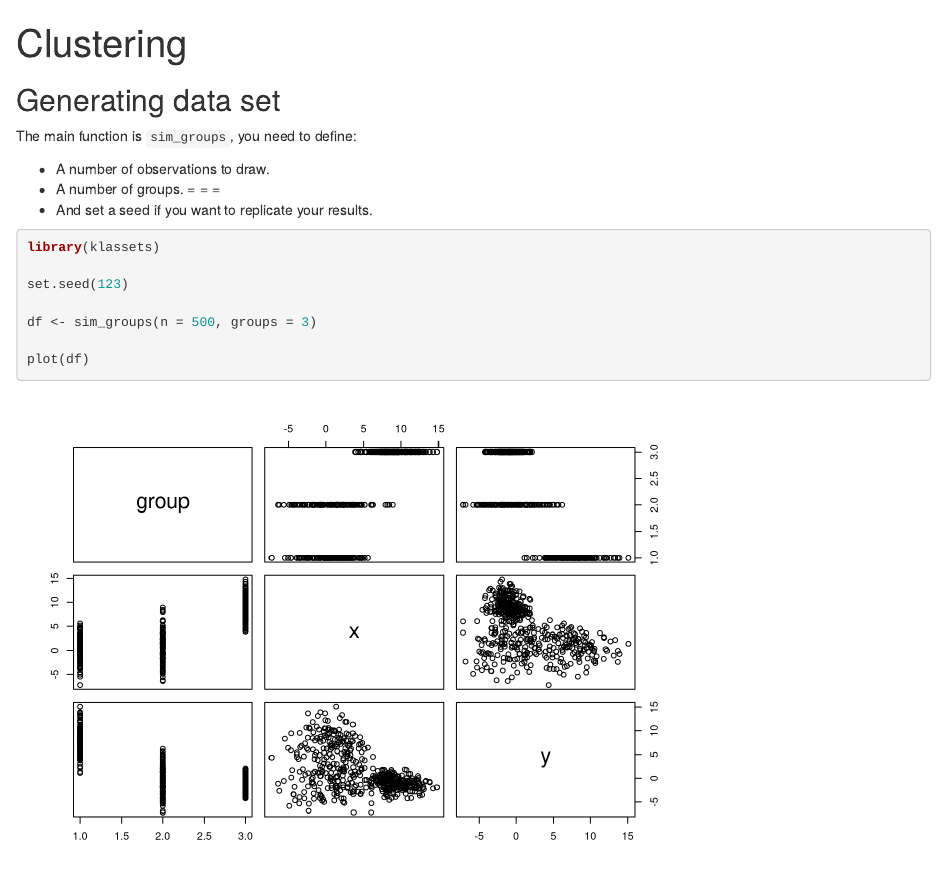
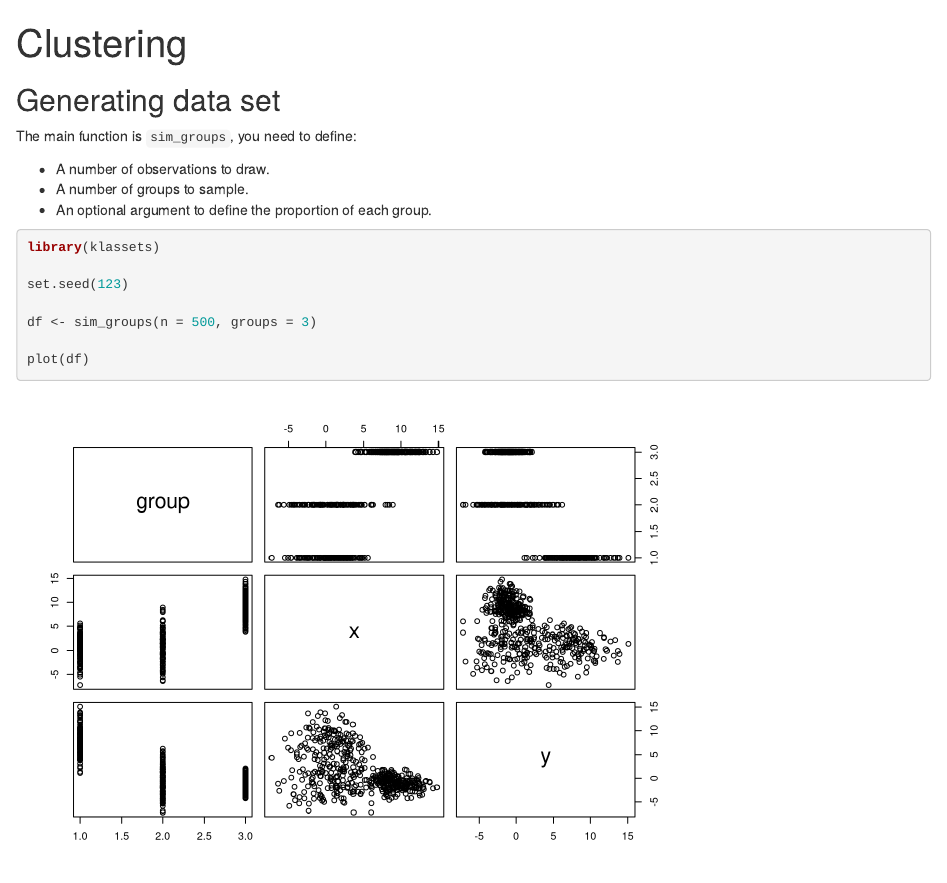
Before and after one commit to jbkunst/klassets, an R Markdown document (vignettes/articles/Clustering.Rmd): the page in a window 1100 px wide, from its top. Rendered offline with R 4.5, knitr and Pandoc, with nearby package versions; some code elsewhere in the file could not run offline; a web font asked for in the figures is replaced by an installed one.

Commit message:
Update Clustering.Rmd

````diff
--- a/vignettes/articles/Clustering.Rmd
+++ b/vignettes/articles/Clustering.Rmd
@@ -29,8 +29,8 @@ if(require(showtext)){
 The main function is `sim_groups`, you need to define:
 
 - A number of observations to draw.
-- A number of groups. = = =
-- And set a seed if you want to replicate your results.
+- A number of groups to sample.
+- An optional argument to define the proportion of each group.
 
 ```{r setup}
 library(klassets)
````
